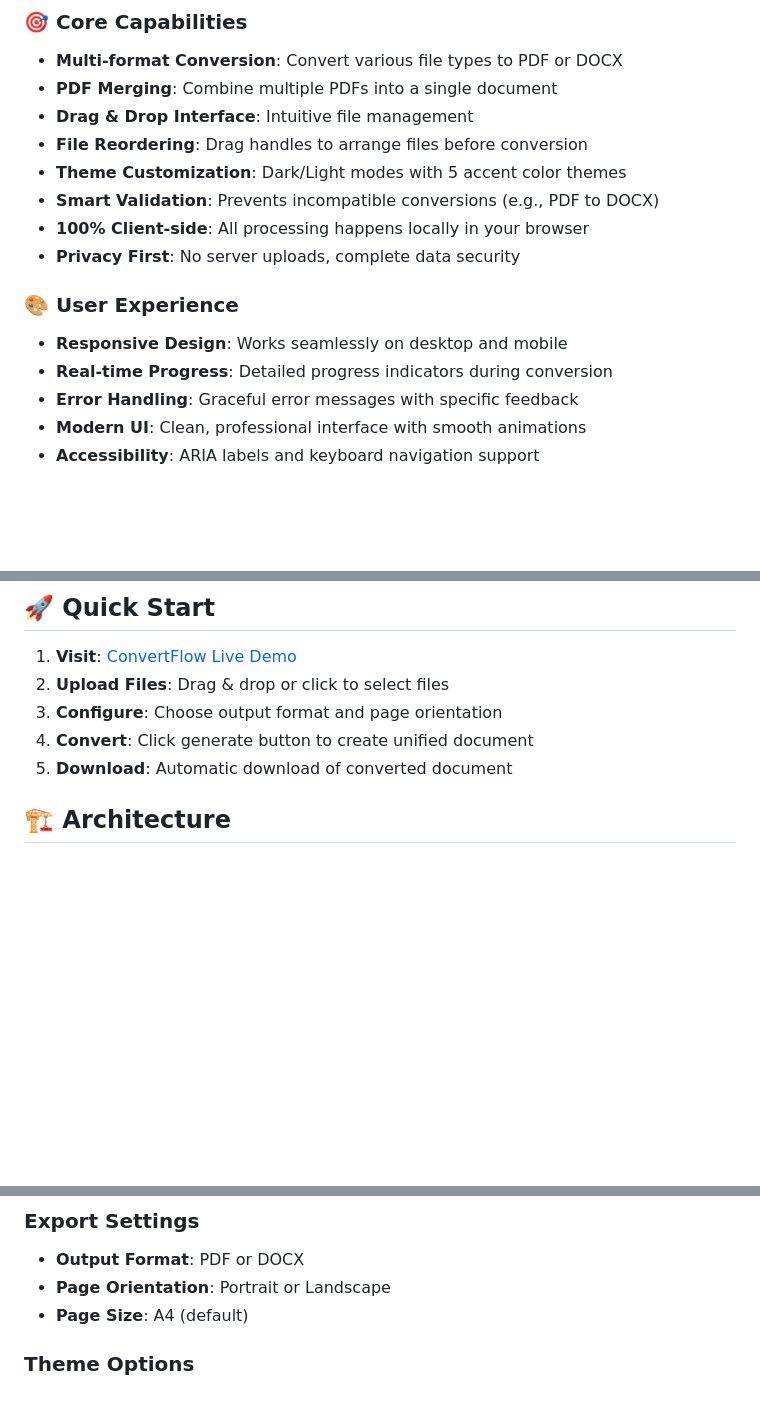
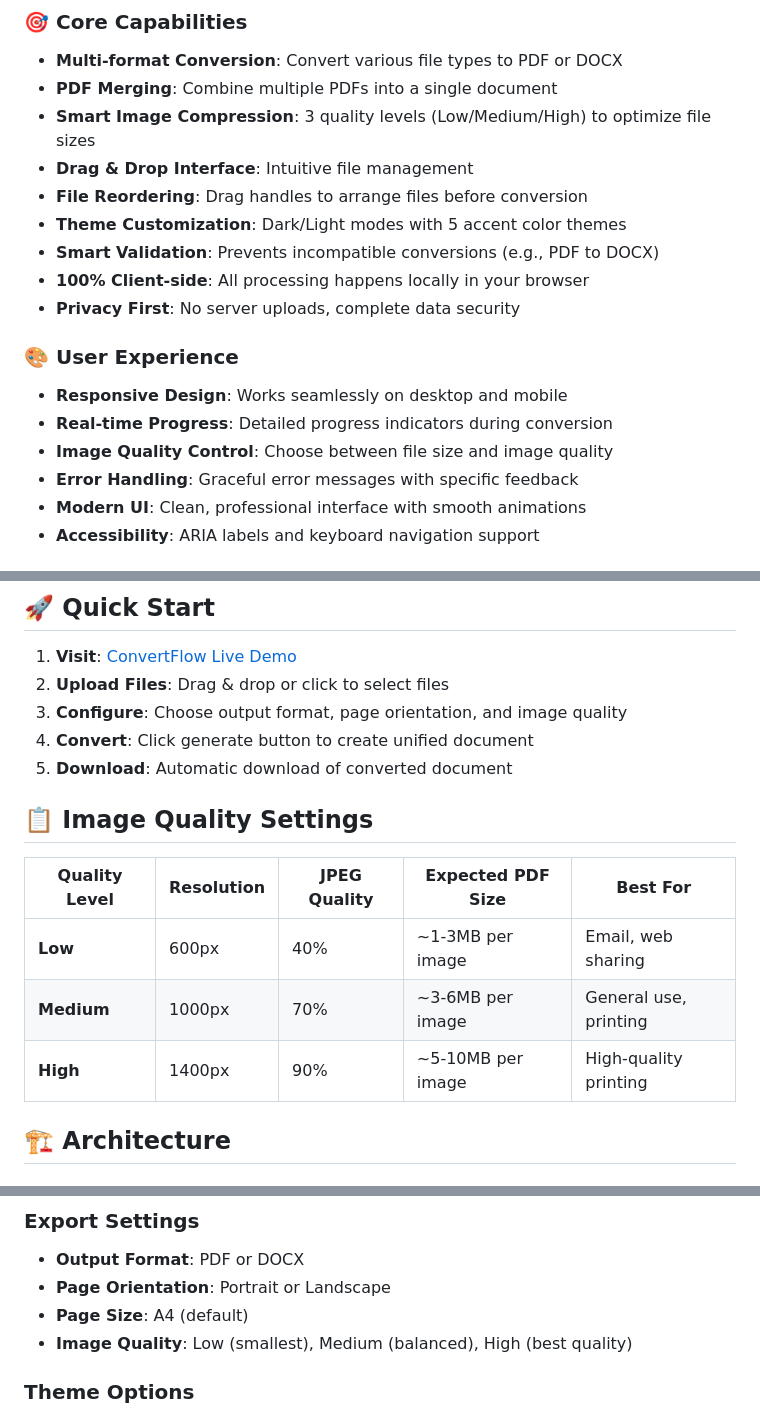
Before and after one commit to asankhua/ConvertFlow-PDF-Doc-Generator, a Markdown page: README.md, 3 parts joined by grey strips. Drawn GitHub-style; blank space fills up the shorter version.

```diff
--- a/README.md
+++ b/README.md
@@ -18,6 +18,7 @@ A powerful client-side document conversion tool that transforms multiple file fo
 ### 🎯 Core Capabilities
 - **Multi-format Conversion**: Convert various file types to PDF or DOCX
 - **PDF Merging**: Combine multiple PDFs into a single document
+- **Smart Image Compression**: 3 quality levels (Low/Medium/High) to optimize file sizes
 - **Drag & Drop Interface**: Intuitive file management
 - **File Reordering**: Drag handles to arrange files before conversion
 - **Theme Customization**: Dark/Light modes with 5 accent color themes
@@ -28,6 +29,7 @@ A powerful client-side document conversion tool that transforms multiple file fo
 ### 🎨 User Experience
 - **Responsive Design**: Works seamlessly on desktop and mobile
 - **Real-time Progress**: Detailed progress indicators during conversion
+- **Image Quality Control**: Choose between file size and image quality
 - **Error Handling**: Graceful error messages with specific feedback
 - **Modern UI**: Clean, professional interface with smooth animations
 - **Accessibility**: ARIA labels and keyboard navigation support
@@ -69,9 +71,17 @@ A powerful client-side document conversion tool that transforms multiple file fo
 
 1. **Visit**: [ConvertFlow Live Demo](https://asankhua.github.io/ConvertFlow-PDF-Doc-Generator/)
 2. **Upload Files**: Drag & drop or click to select files
-3. **Configure**: Choose output format and page orientation
+3. **Configure**: Choose output format, page orientation, and image quality
 4. **Convert**: Click generate button to create unified document
 5. **Download**: Automatic download of converted document
+
+## 📋 Image Quality Settings
+
+| Quality Level | Resolution | JPEG Quality | Expected PDF Size | Best For |
+|---------------|------------|--------------|-------------------|-----------|
+| **Low** | 600px | 40% | ~1-3MB per image | Email, web sharing |
+| **Medium** | 1000px | 70% | ~3-6MB per image | General use, printing |
+| **High** | 1400px | 90% | ~5-10MB per image | High-quality printing |
 
 ## 🏗️ Architecture
 
@@ -110,6 +120,7 @@ A powerful client-side document conversion tool that transforms multiple file fo
 - **Output Format**: PDF or DOCX
 - **Page Orientation**: Portrait or Landscape
 - **Page Size**: A4 (default)
+- **Image Quality**: Low (smallest), Medium (balanced), High (best quality)
 
 ### Theme Options
 - **Dark/Light Mode**: Toggle between themes
```
Also changed, not shown: ARCHITECTURE.md (+61 -5 lines).
